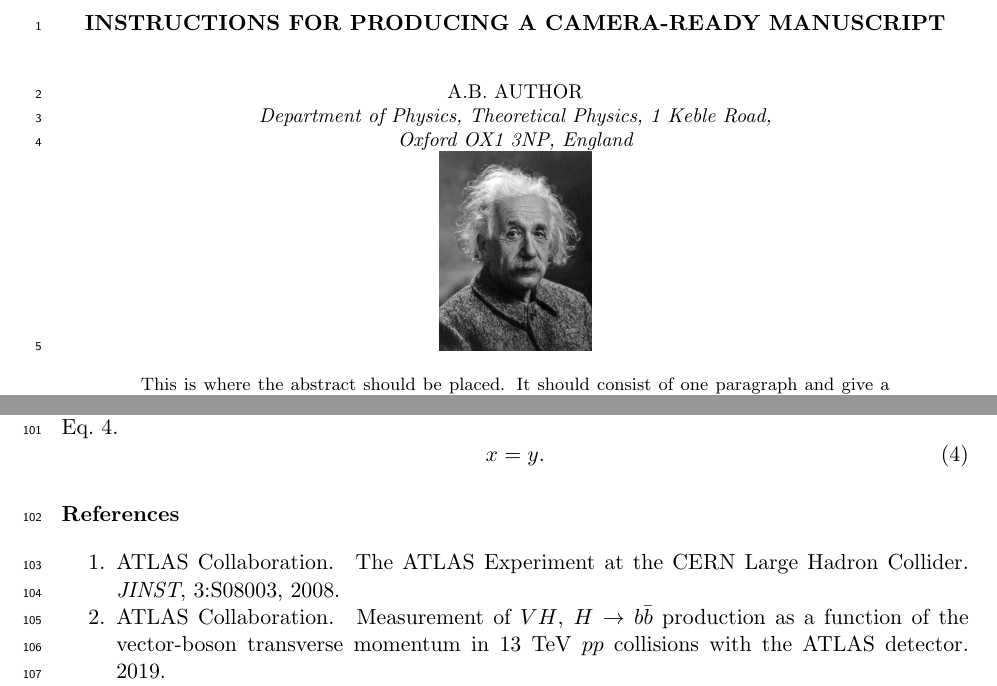
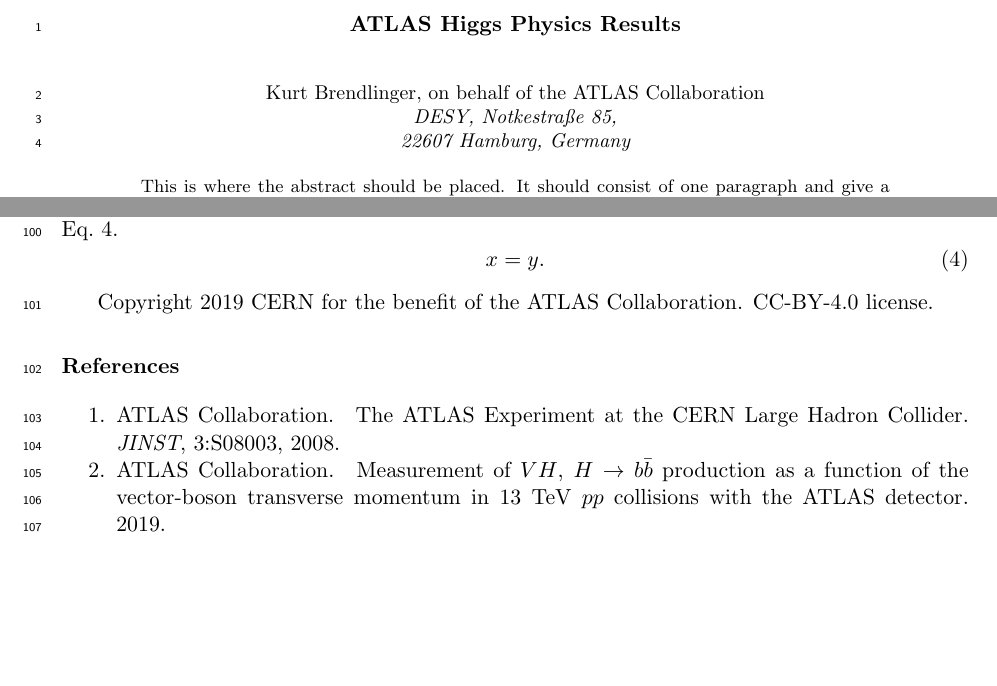
Before and after one commit to brendlin/moriondProceedings, a LaTeX document (brendlinger.tex): two parts of pages 1 and 4 of 5, joined at a grey line, cut at the place of the change, the shorter picture padded with empty space. Compiled offline with pdfLaTeX.

Commit message:
Add title, author, copyright

```diff
--- a/brendlinger.tex
+++ b/brendlinger.tex
@@ -55,13 +55,11 @@
 \linenumbers
 
 \vspace*{4cm}
-\title{INSTRUCTIONS FOR PRODUCING A CAMERA-READY MANUSCRIPT}
+\title{ATLAS Higgs Physics Results}
 
+\author{ Kurt Brendlinger, on behalf of the ATLAS Collaboration }
 
-\author{ A.B. AUTHOR }
-
-\address{Department of Physics, Theoretical Physics, 1 Keble Road,\\
-Oxford OX1 3NP, England}
+\address{DESY, Notkestra\ss e 85,\\ 22607 Hamburg, Germany}
 
 \maketitle\abstracts{
 This is where the abstract should be placed. It should consist of one paragraph
@@ -359,6 +357,11 @@
 \label{eq:app}
 \ee
 
+% ATLAS-required copyright
+% Authors should try to find a place that is not too obtrusive for this statement e.g. as footnote
+% on the first page or just before the references
+Copyright 2019 CERN for the benefit of the ATLAS Collaboration. CC-BY-4.0 license.
+
 \section*{References}
 
 \bibliography{brendlinger}
```
Also changed, not shown: brendlinger.tex (4 more changed lines).
